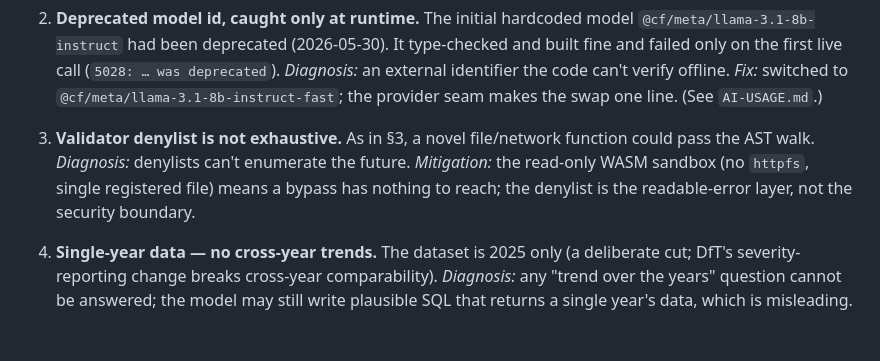
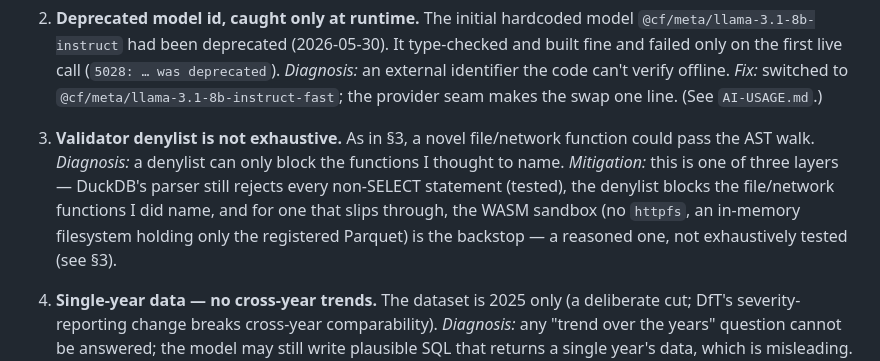
Before and after one commit to cosmapatricia/talk-to-your-data, a Markdown page: VERIFICATION.md, the part around the change. Rendered like a GitHub page; blank space fills up the shorter version.

Commit message:
VERIFICATION #3: correct 'read-only sandbox' and the layer framing (parser tested, denylist partial, sandbox reasoned)
Co-Authored-By: Claude Opus 4.8 <noreply@anthropic.com>

```diff
--- a/VERIFICATION.md
+++ b/VERIFICATION.md
@@ -179,9 +179,11 @@ At least three things that are broken, fragile, or wrong, each with a diagnosis.
    `AI-USAGE.md`.)
 
 3. **Validator denylist is not exhaustive.** As in §3, a novel file/network function could pass
-   the AST walk. _Diagnosis:_ denylists can't enumerate the future. _Mitigation:_ the read-only
-   WASM sandbox (no `httpfs`, single registered file) means a bypass has nothing to reach; the
-   denylist is the readable-error layer, not the security boundary.
+   the AST walk. _Diagnosis:_ a denylist can only block the functions I thought to name.
+   _Mitigation:_ this is one of three layers — DuckDB's parser still rejects every non-SELECT
+   statement (tested), the denylist blocks the file/network functions I did name, and for one that
+   slips through, the WASM sandbox (no `httpfs`, an in-memory filesystem holding only the
+   registered Parquet) is the backstop — a reasoned one, not exhaustively tested (see §3).
 
 4. **Single-year data — no cross-year trends.** The dataset is 2025 only (a deliberate cut; DfT's
    severity-reporting change breaks cross-year comparability). _Diagnosis:_ any "trend over the
```
